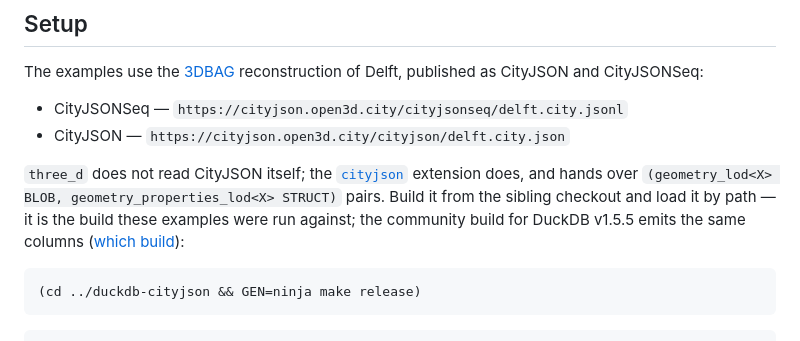
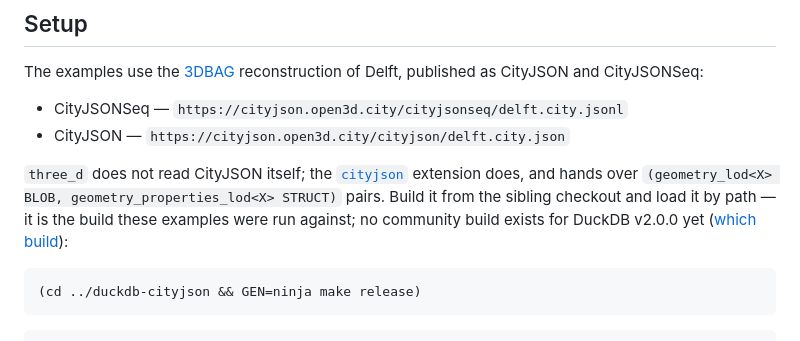
Before and after one commit to cityjson/duckdb-3d, a Markdown page: docs/FUNCTIONS.md, the part around the change. Drawn GitHub-style.

````diff
--- a/docs/FUNCTIONS.md
+++ b/docs/FUNCTIONS.md
@@ -44,7 +44,7 @@ CityJSON and CityJSONSeq:
 `three_d` does not read CityJSON itself; the [`cityjson`](https://github.com/cityjson/duckdb-cityjson)
 extension does, and hands over `(geometry_lod<X> BLOB, geometry_properties_lod<X> STRUCT)`
 pairs. Build it from the sibling checkout and load it by path — it is the build these
-examples were run against; the community build for DuckDB v1.5.5 emits the same columns
+examples were run against; no community build exists for DuckDB v2.0.0 yet
 ([which build](./CITYJSON_INTEROP.md#which-cityjson-build)):
 
 ```sh
````
Also changed, not shown: docs/CITYJSON_INTEROP.md (+3 -2 lines), docs/EXAMPLE.md (+3 -3 lines).
